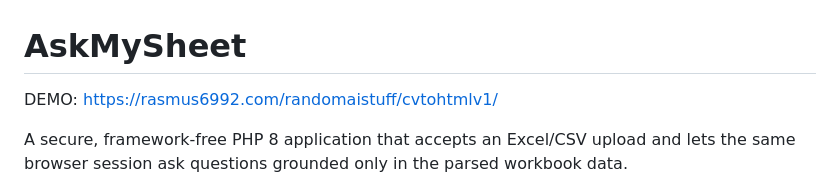
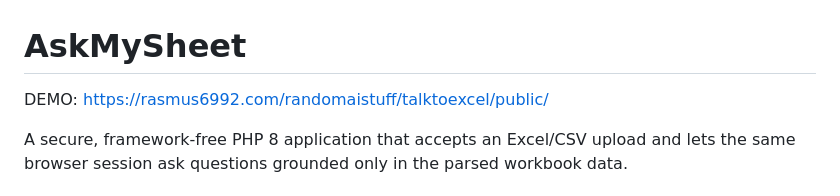
Before and after one commit to rasmus6992/AskMySheet, a Markdown page: README.md, the part around the change. Rendered like a GitHub page.

```diff
--- a/README.md
+++ b/README.md
@@ -1,6 +1,6 @@
 # AskMySheet
 
-DEMO: https://rasmus6992.com/randomaistuff/cvtohtmlv1/
+DEMO: https://rasmus6992.com/randomaistuff/talktoexcel/public/
 
 A secure, framework-free PHP 8 application that accepts an Excel/CSV upload and lets the same browser session ask questions grounded only in the parsed workbook data.
 
```
